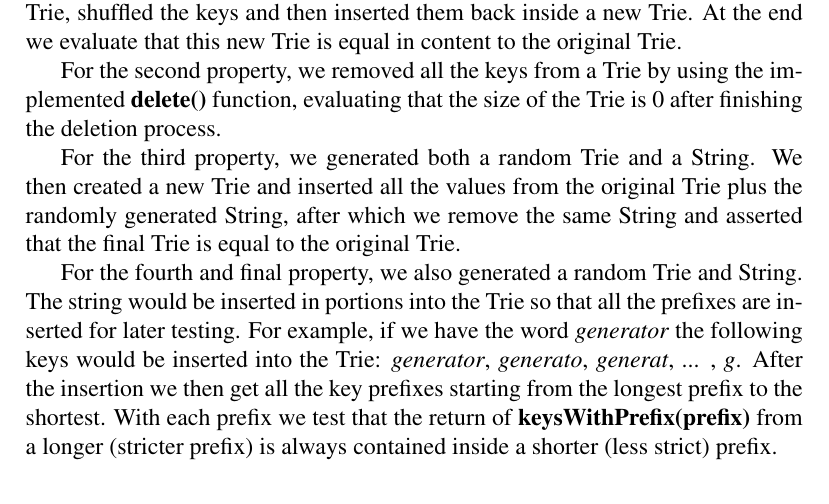
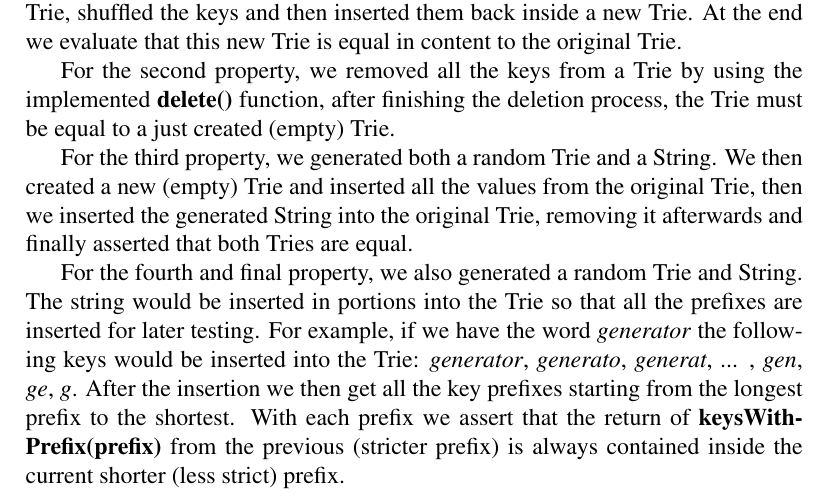
Before and after one commit to JoaoDavid/vvs1920_unit_testing, a LaTeX document (report/report.tex): part of page 16 of 16, cut so that both start at the same text. Compiled offline with pdfLaTeX.

Commit message:
minor report changes

```diff
--- a/report/report.tex
+++ b/report/report.tex
@@ -486,11 +486,12 @@ In order to test the properties given, we had to create both a Trie and a String
 
 For the first property, we took all the key values from the randomly generated Trie, shuffled the keys and then inserted them back inside a new Trie. At the end we evaluate that this new Trie is equal in content to the original Trie.
 
-For the second property, we removed all the keys from a Trie by using the implemented \textbf{delete()} function, evaluating that the size of the Trie is 0 after finishing the deletion process.
+For the second property, we removed all the keys from a Trie by using the implemented \textbf{delete()} function, after finishing the deletion process, the Trie must be equal to a just created (empty) Trie.
 
-For the third property, we generated both a random Trie and a String. We then created a new Trie and inserted all the values from the original Trie plus the randomly generated String, after which we remove the same String and asserted that the final Trie is equal to the original Trie.
+For the third property, we generated both a random Trie and a String. We then created a new (empty) Trie and inserted all the values from the original Trie, then we inserted the generated String into the original Trie, removing it afterwards and finally asserted that both Tries are equal.
 
-For the fourth and final property, we also generated a random Trie and String. The string would be inserted in portions into the Trie so that all the prefixes are inserted for later testing. For example, if we have the word \textit{generator} the following keys would be inserted into the Trie: \textit{generator}, \textit{generato}, \textit{generat}, ... , \textit{g}. After the insertion we then get all the key prefixes starting from the longest prefix to the shortest. With each prefix we test that the return of \textbf{keysWithPrefix(prefix)} from a longer (stricter prefix) is always contained inside a shorter (less strict) prefix.
+For the fourth and final property, we also generated a random Trie and String. The string would be inserted in portions into the Trie so that all the prefixes are inserted for later testing. For example, if we have the word \textit{generator} the following keys would be inserted into the Trie: \textit{generator}, \textit{generato}, \textit{generat}, ... , \textit{gen}, \textit{ge}, \textit{g}.
+After the insertion we then get all the key prefixes starting from the longest prefix to the shortest. With each prefix we assert that the return of \textbf{keysWithPrefix(prefix)} from the previous (stricter prefix) is always contained inside the current shorter (less strict) prefix.
 \end{document}
 
 %%% Local Variables:
```
Also changed, not shown: report/report.pdf.
